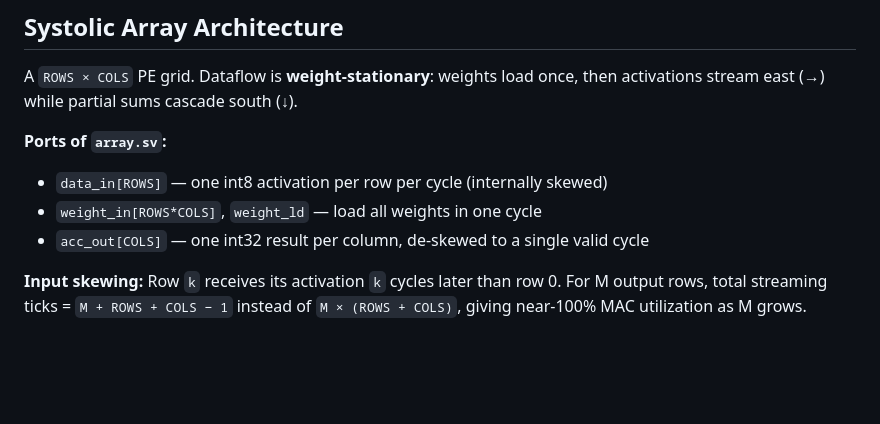
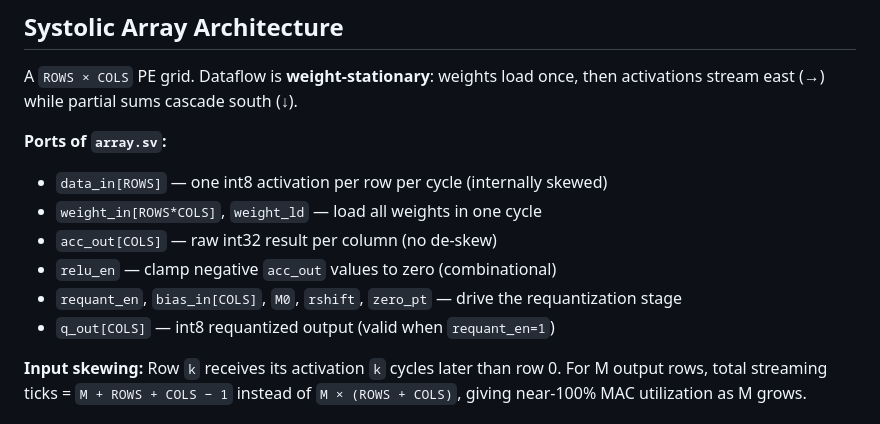
Before and after one commit to avikde/tiny-xpu, a Markdown page: README.md, the part around one of its changes. Drawn GitHub-style; blank space fills up the shorter version.

```diff
--- a/README.md
+++ b/README.md
@@ -76,7 +74,10 @@ A `ROWS × COLS` PE grid. Dataflow is **weight-stationary**: weights load once,
 **Ports of `array.sv`:**
 - `data_in[ROWS]` — one int8 activation per row per cycle (internally skewed)
 - `weight_in[ROWS*COLS]`, `weight_ld` — load all weights in one cycle
-- `acc_out[COLS]` — one int32 result per column, de-skewed to a single valid cycle
+- `acc_out[COLS]` — raw int32 result per column (no de-skew)
+- `relu_en` — clamp negative `acc_out` values to zero (combinational)
+- `requant_en`, `bias_in[COLS]`, `M0`, `rshift`, `zero_pt` — drive the requantization stage
+- `q_out[COLS]` — int8 requantized output (valid when `requant_en=1`)
 
 **Input skewing:** Row `k` receives its activation `k` cycles later than row 0. For M output rows, total streaming ticks = `M + ROWS + COLS − 1` instead of `M × (ROWS + COLS)`, giving near-100% MAC utilization as M grows.
 
```
Also changed, not shown: other parts of README.md (+63 -37 lines).
